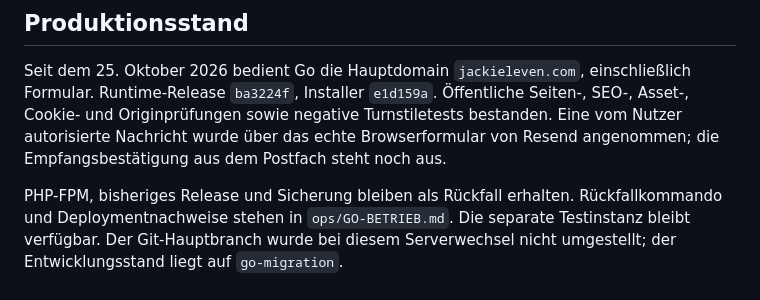
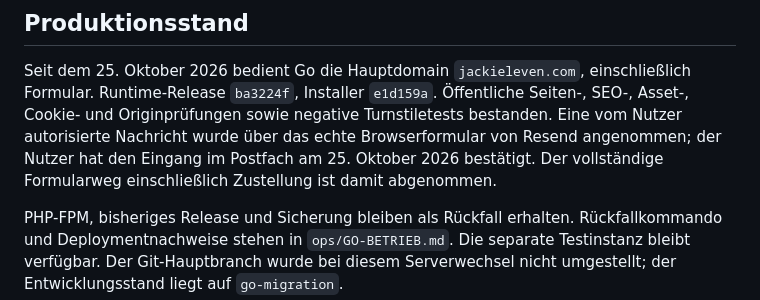
Before and after one commit to stefangrunert/jackieleven.com, a Markdown page: docs/go-migration.md, the part around the change. Drawn GitHub-style.

```diff
--- a/docs/go-migration.md
+++ b/docs/go-migration.md
@@ -73,7 +73,8 @@ Seit dem 25. Oktober 2026 bedient Go die Hauptdomain `jackieleven.com`, einschli
 Formular. Runtime-Release `ba3224f`, Installer `e1d159a`. Öffentliche Seiten-, SEO-,
 Asset-, Cookie- und Originprüfungen sowie negative Turnstiletests bestanden. Eine
 vom Nutzer autorisierte Nachricht wurde über das echte Browserformular von Resend
-angenommen; die Empfangsbestätigung aus dem Postfach steht noch aus.
+angenommen; der Nutzer hat den Eingang im Postfach am 25. Oktober 2026 bestätigt.
+Der vollständige Formularweg einschließlich Zustellung ist damit abgenommen.
 
 PHP-FPM, bisheriges Release und Sicherung bleiben als Rückfall erhalten.
 Rückfallkommando und Deploymentnachweise stehen in `ops/GO-BETRIEB.md`.
```
Also changed, not shown: ops/GO-BETRIEB.md (+2 -2 lines).
